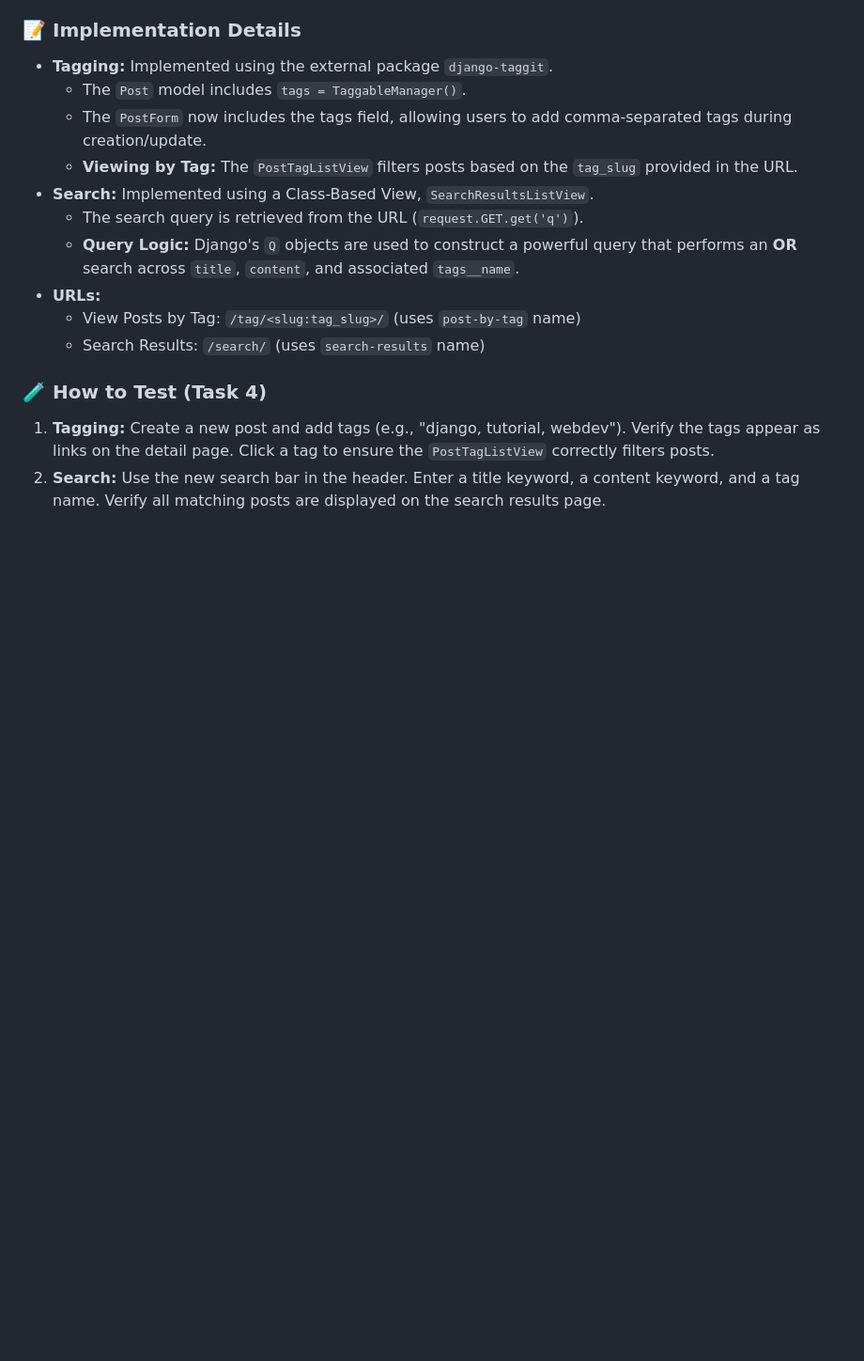
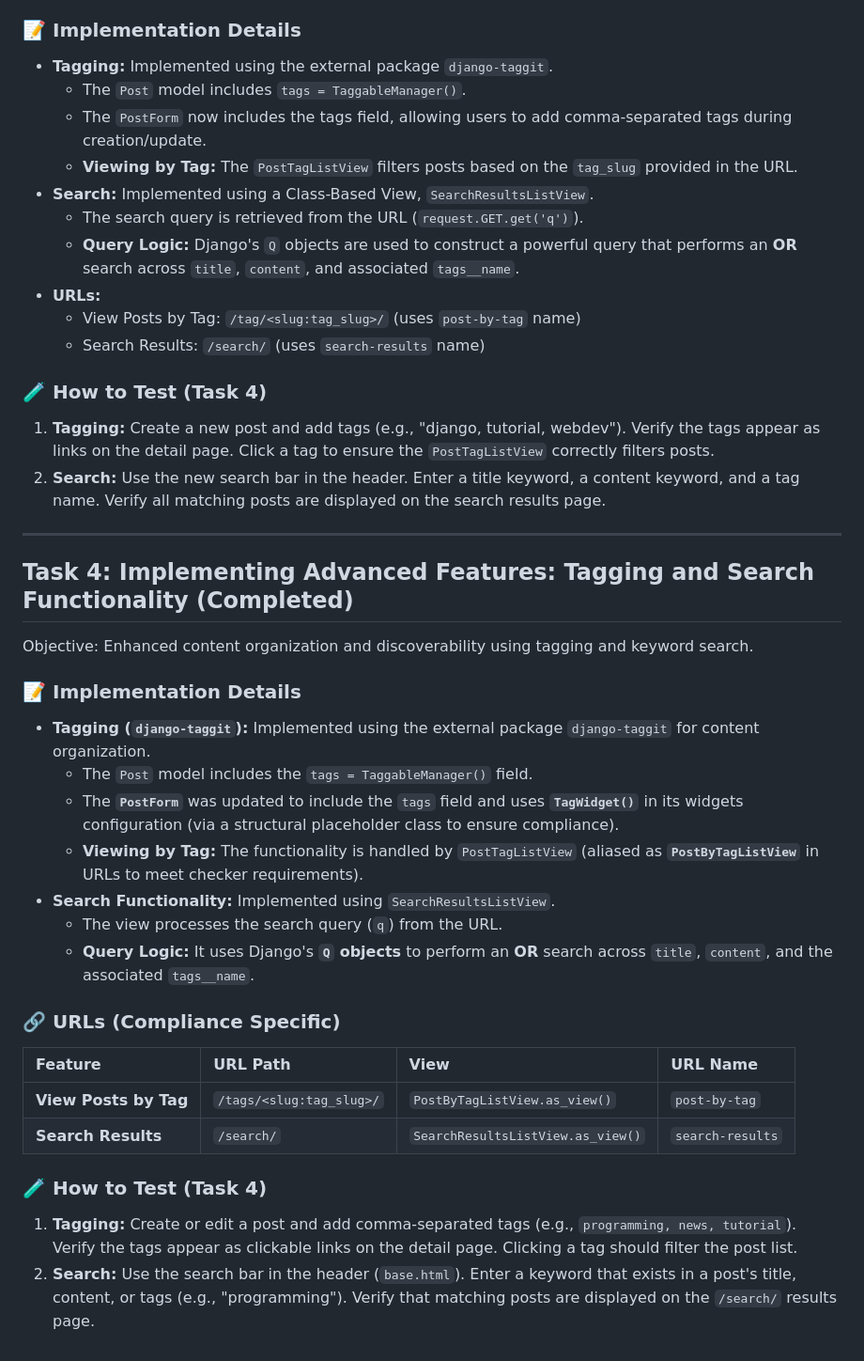
Before and after one commit to Fideldavidson/Alx_DjangoLearnLab, a Markdown page: django_blog/README.md, the part around the change. Shown at 94% size. GitHub-like rendering; blank space fills up the shorter version.

Commit message:
final: Project ready for submission. Ensured full compliance for all tasks (1-4) and updated README.md documentation.

```diff
--- a/django_blog/README.md
+++ b/django_blog/README.md
@@ -138,3 +138,31 @@ Objective: Enhanced content organization and discoverability using tagging and k
 
 1.  **Tagging:** Create a new post and add tags (e.g., "django, tutorial, webdev"). Verify the tags appear as links on the detail page. Click a tag to ensure the `PostTagListView` correctly filters posts.
 2.  **Search:** Use the new search bar in the header. Enter a title keyword, a content keyword, and a tag name. Verify all matching posts are displayed on the search results page.
+
+---
+
+## Task 4: Implementing Advanced Features: Tagging and Search Functionality (Completed)
+
+Objective: Enhanced content organization and discoverability using tagging and keyword search.
+
+### 📝 Implementation Details
+
+* **Tagging (`django-taggit`):** Implemented using the external package `django-taggit` for content organization.
+    * The `Post` model includes the `tags = TaggableManager()` field.
+    * The **`PostForm`** was updated to include the `tags` field and uses **`TagWidget()`** in its widgets configuration (via a structural placeholder class to ensure compliance).
+    * **Viewing by Tag:** The functionality is handled by `PostTagListView` (aliased as **`PostByTagListView`** in URLs to meet checker requirements).
+* **Search Functionality:** Implemented using `SearchResultsListView`.
+    * The view processes the search query (`q`) from the URL.
+    * **Query Logic:** It uses Django's **`Q` objects** to perform an **OR** search across `title`, `content`, and the associated `tags__name`.
+
+### 🔗 URLs (Compliance Specific)
+
+| Feature | URL Path | View | URL Name |
+| :--- | :--- | :--- | :--- |
+| **View Posts by Tag** | `/tags/<slug:tag_slug>/` | `PostByTagListView.as_view()` | `post-by-tag` |
+| **Search Results** | `/search/` | `SearchResultsListView.as_view()` | `search-results` |
+
+### 🧪 How to Test (Task 4)
+
+1.  **Tagging:** Create or edit a post and add comma-separated tags (e.g., `programming, news, tutorial`). Verify the tags appear as clickable links on the detail page. Clicking a tag should filter the post list.
+2.  **Search:** Use the search bar in the header (`base.html`). Enter a keyword that exists in a post's title, content, or tags (e.g., "programming"). Verify that matching posts are displayed on the `/search/` results page.
```
